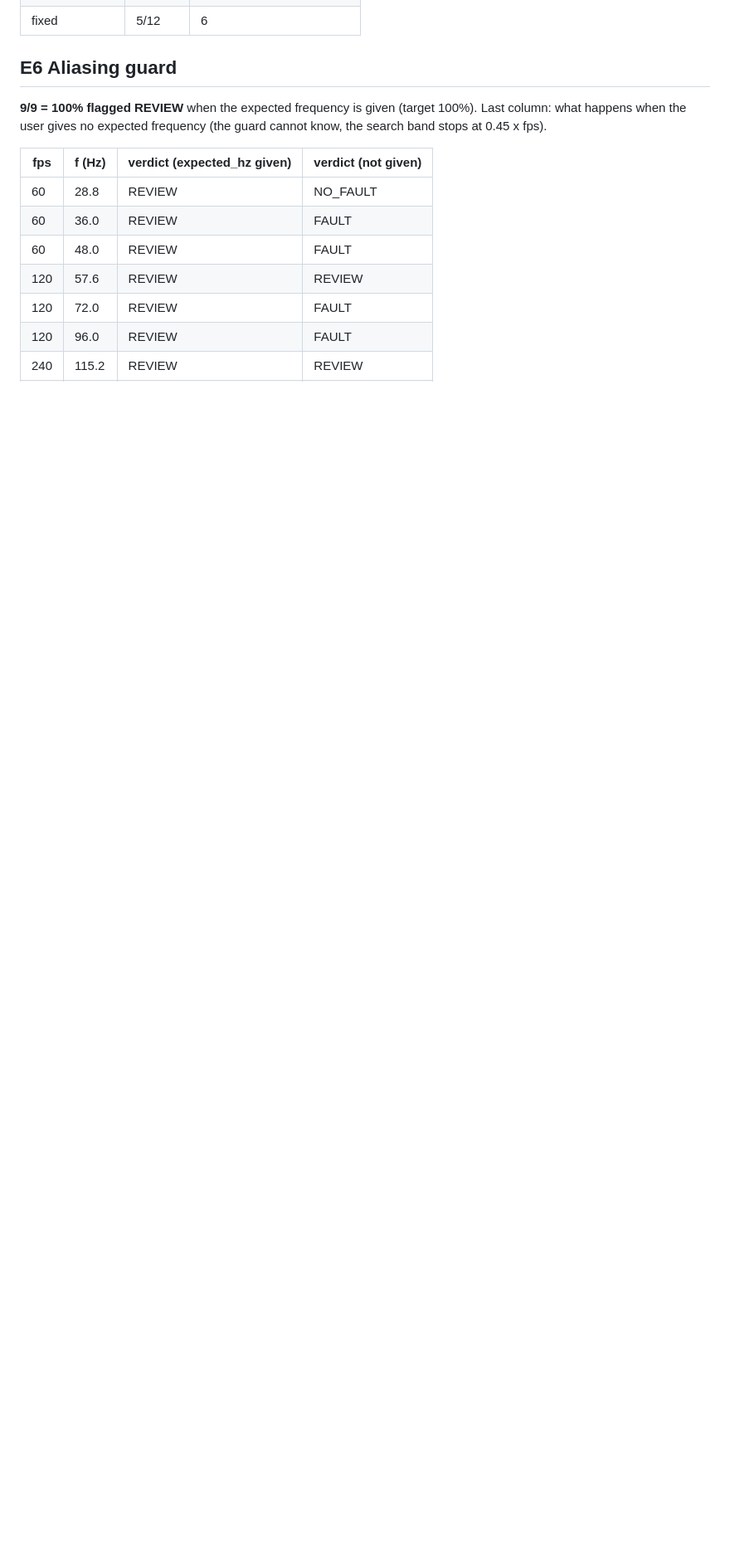
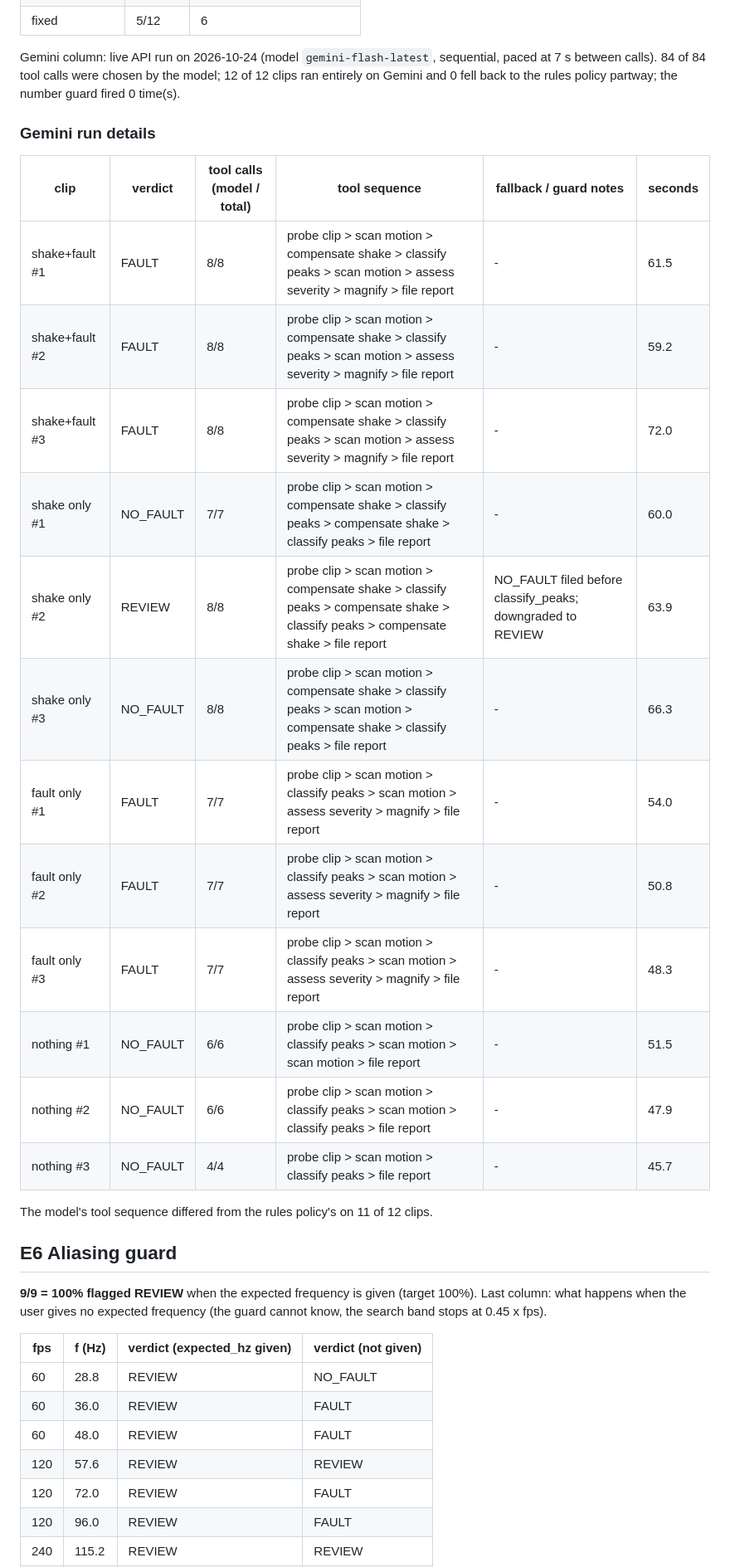
Before and after one commit to SanTiwari07/HumSight, a Markdown page: docs/TECHNICAL_REPORT.md, the part around one of its changes. Shown at 83% size. Drawn GitHub-style; blank space fills up the shorter version.

```diff
--- a/docs/TECHNICAL_REPORT.md
+++ b/docs/TECHNICAL_REPORT.md
@@ -375,4 +375,24 @@ Fault injected into 1 of 4 textured parts (0.1 px); the other parts are static.
 | fixed | 5/12 | 6 |
+
+Gemini column: live API run on 2026-10-24 (model `gemini-flash-latest`, sequential, paced at 7 s between calls). 84 of 84 tool calls were chosen by the model; 12 of 12 clips ran entirely on Gemini and 0 fell back to the rules policy partway; the number guard fired 0 time(s).
+### Gemini run details
+
+| clip | verdict | tool calls (model / total) | tool sequence | fallback / guard notes | seconds |
+|---|---|---|---|---|---|
+| shake+fault #1 | FAULT | 8/8 | probe clip > scan motion > compensate shake > classify peaks > scan motion > assess severity > magnify > file report | - | 61.5 |
+| shake+fault #2 | FAULT | 8/8 | probe clip > scan motion > compensate shake > classify peaks > scan motion > assess severity > magnify > file report | - | 59.2 |
+| shake+fault #3 | FAULT | 8/8 | probe clip > scan motion > compensate shake > classify peaks > scan motion > assess severity > magnify > file report | - | 72.0 |
+| shake only #1 | NO_FAULT | 7/7 | probe clip > scan motion > compensate shake > classify peaks > compensate shake > classify peaks > file report | - | 60.0 |
+| shake only #2 | REVIEW | 8/8 | probe clip > scan motion > compensate shake > classify peaks > compensate shake > classify peaks > compensate shake > file report | NO_FAULT filed before classify_peaks; downgraded to REVIEW | 63.9 |
+| shake only #3 | NO_FAULT | 8/8 | probe clip > scan motion > compensate shake > classify peaks > scan motion > compensate shake > classify peaks > file report | - | 66.3 |
+| fault only #1 | FAULT | 7/7 | probe clip > scan motion > classify peaks > scan motion > assess severity > magnify > file report | - | 54.0 |
+| fault only #2 | FAULT | 7/7 | probe clip > scan motion > classify peaks > scan motion > assess severity > magnify > file report | - | 50.8 |
+| fault only #3 | FAULT | 7/7 | probe clip > scan motion > classify peaks > scan motion > assess severity > magnify > file report | - | 48.3 |
+| nothing #1 | NO_FAULT | 6/6 | probe clip > scan motion > classify peaks > scan motion > scan motion > file report | - | 51.5 |
+| nothing #2 | NO_FAULT | 6/6 | probe clip > scan motion > classify peaks > scan motion > classify peaks > file report | - | 47.9 |
+| nothing #3 | NO_FAULT | 4/4 | probe clip > scan motion > classify peaks > file report | - | 45.7 |
+
+The model's tool sequence differed from the rules policy's on 11 of 12 clips.
 
 ## E6 Aliasing guard
 
```
Also changed, not shown: other parts of docs/TECHNICAL_REPORT.md (+14 -14 lines), README.md (+1 -1 lines), docs/DEVPOST_SUBMISSION.md (+1 -1 lines).
